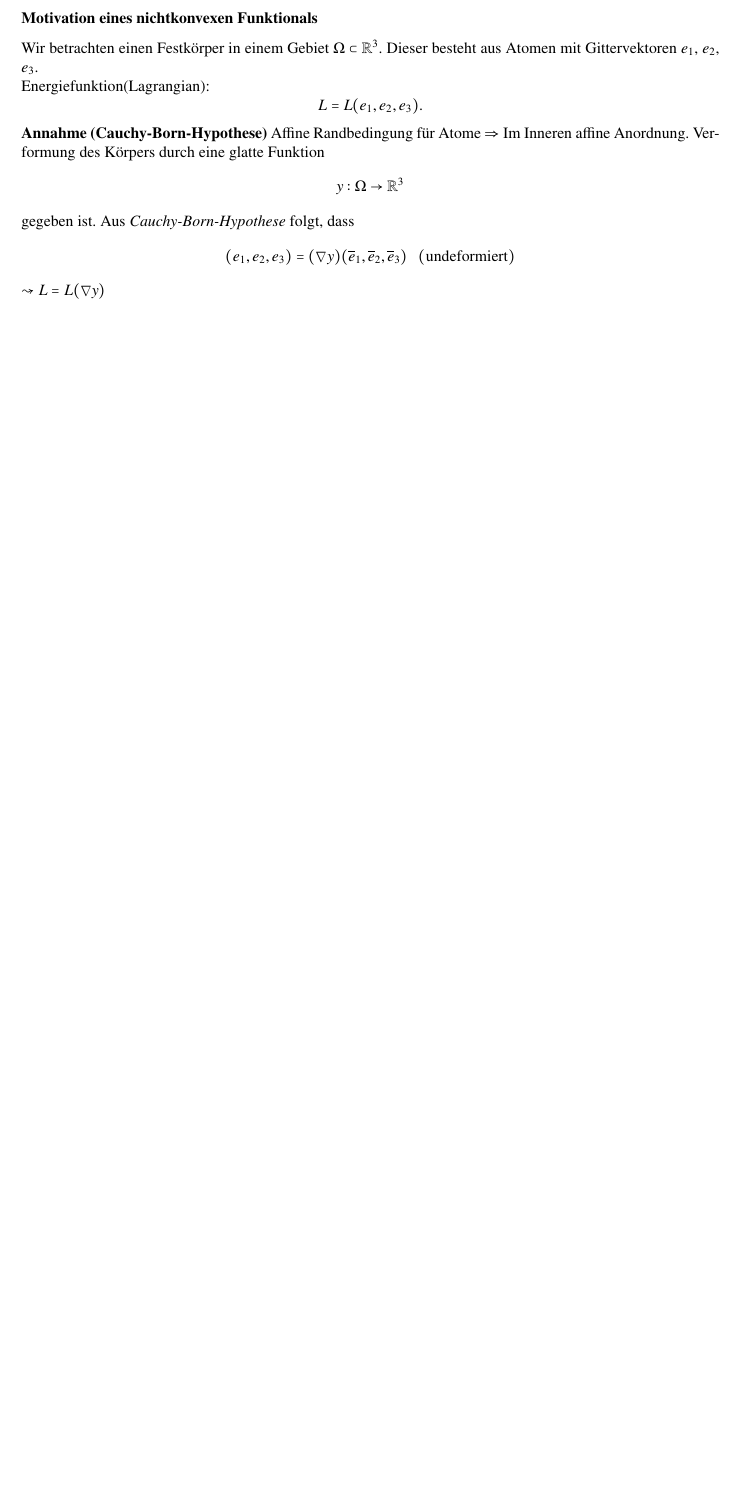
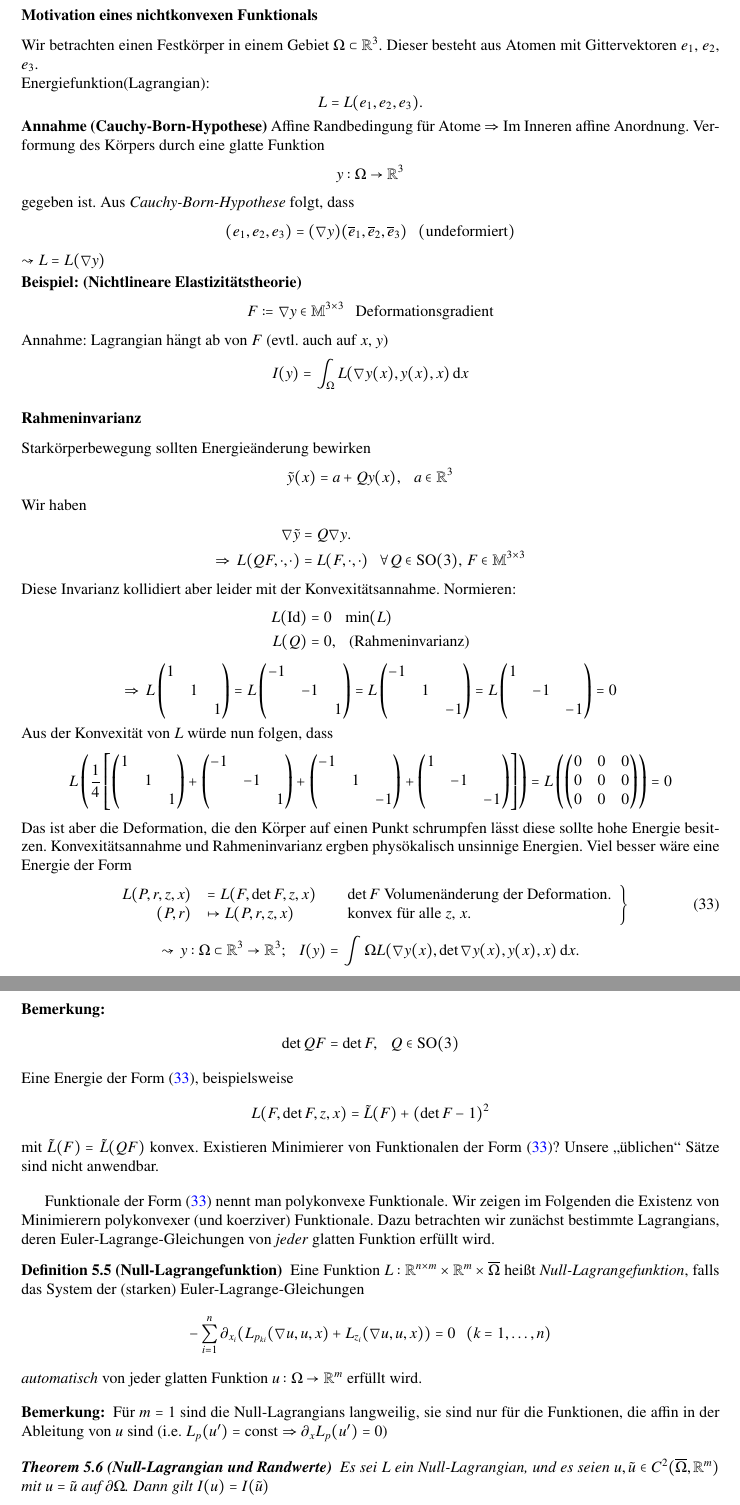
Before and after one commit to fbyron/NLFA, a LaTeX document (nl.funkana.tex, which reads 11-07-18.tex): part of page 80 of 80 before the commit and two parts of pages 80 and 81 of 83 after it, the two joined at a grey line, cut so that both start at the same text, the shorter picture padded with empty space. Compiled offline with pdfLaTeX.

Commit message:
Mitschrieb vom 18. Juli 2011

```diff
--- /dev/null
+++ b/11-07-18.tex
@@ -0,0 +1,89 @@
+\begin{beispiel}[Nichtlineare Elastizitätstheorie]
+    \[
+        F:=\nabla y \in\mathbb M^{3\times 3} \qq \text{Deformationsgradient}
+    \]
+    Annahme: Lagrangian hängt ab von $F$ (evtl. auch auf $x$, $y$)
+    \[
+        I(y)=\int_\Omega L(\nabla y(x), y(x), x) \d x
+    \]
+\end{beispiel}
+\subsubsection*{Rahmeninvarianz}
+
+Starkörperbewegung sollten Energieänderung bewirken
+\[
+    \tilde y(x)= a+Qy(x), \qq a\in\R^3
+\]
+Wir haben
+\begin{align*}
+    \nabla \tilde y &= Q\nabla y.\\
+    \Ra \, L(QF,\cdot, \cdot) &= L(F,\cdot, \cdot) \qq \forall Q\in \mr{SO}(3), \, F\in
+    \mathbb{M}^{3\times 3}
+\end{align*}
+Diese Invarianz kollidiert aber leider mit der Konvexitätsannahme. Normieren:
+\begin{align*}
+    L(\Id) &= 0 \qq\min(L)\\
+    L(Q)&= 0, \qq\text{(Rahmeninvarianz)}
+\end{align*}
+    \[
+        \Ra \, L\begin{pmatrix} 1&&\\&1&\\&&1\end{pmatrix}
+        = L\begin{pmatrix} -1&&\\&-1&\\&&1\end{pmatrix}
+        =L\begin{pmatrix} -1&&\\&1&\\&&-1\end{pmatrix}
+        = L\begin{pmatrix}1&&\\&-1&\\&&-1\end{pmatrix}=0
+    \]
+Aus der Konvexität von $L$ würde nun folgen, dass
+\[
+    L\left(\frac14 \left[ \begin{pmatrix} 1&&\\&1&\\&&1\end{pmatrix}
+    + \begin{pmatrix} -1&&\\&-1&\\&&1\end{pmatrix}+
+        \begin{pmatrix} -1&&\\&1&\\&&-1\end{pmatrix} +
+        \begin{pmatrix} 1&&\\&-1&\\&&-1\end{pmatrix}\right]\right)
+    = L\left(\begin{pmatrix}0&0&0\\0&0&0\\0&0&0\end{pmatrix}\right)=0
+\]
+Das ist aber die Deformation, die den Körper auf einen Punkt schrumpfen lässt diese sollte hohe Energie
+besitzen. Konvexitätsannahme und Rahmeninvarianz ergben physökalisch unsinnige Energien. Viel besser wäre
+eine Energie der Form
+\begin{align}\label{40}
+\left.\begin{array}{rlcl}
+    L(P,r,z,x)&=L(F,\det F, z ,x)&&\text{$\det F$ Volumenänderung der Deformation.}\\
+    (P,r)&\mapsto L(P,r,z,x) &&\text{konvex für alle $z$, $x$.}
+\end{array}
+\right\}
+\end{align}
+\[
+    \leadsto \, y:\Omega\subset\R^3\ra \R^3 ; \qq I(y)=\int\Omega L(\nabla y(x),\det \nabla y(x),y(x),x)
+    \d x.
+\]
+\begin{remark}
+    \[
+        \det QF = \det F, \qq Q\in \mr{SO}(3)
+    \]
+    Eine Energie der Form (\ref{40}), beispielsweise
+    \[
+        L(F,\det F, z ,x) = \tilde L(F) + (\det F -1)^2
+    \]
+    mit $\tilde L(F)=\tilde L(QF)$ konvex.
+    Existieren Minimierer von Funktionalen der Form (\ref{40})? Unsere „üblichen“ Sätze sind nicht
+    anwendbar.
+\end{remark}
+
+Funktionale der Form (\ref{40}) nennt man polykonvexe Funktionale. Wir zeigen im Folgenden die Existenz
+von Minimierern polykonvexer (und koerziver) Funktionale. Dazu betrachten wir zunächst bestimmte
+Lagrangians, deren Euler-Lagrange-Gleichungen von \textit{jeder} glatten Funktion erfüllt wird.
+
+\begin{defi}[Null-Lagrangefunktion]\label{5.5}
+    Eine Funktion $L:\R^{n\times m} \times \R^m\times \ol \Omega$ heißt \textit{Null-Lagrangefunktion},
+    falls das System der (starken) Euler-Lagrange-Gleichungen
+    \[
+        -\sum_{i=1}^n \partial_{x_i} (L_{p_{ki}}(\nabla u , u , x) + L_{z_i}(\nabla u , u, x) ) = 0
+        \qq (k=1,…,n)
+    \]
+    \textit{automatisch} von jeder glatten Funktion $u:\Omega\ra \R^m$ erfüllt wird.
+\end{defi}
+
+\begin{remark}
+    Für $m=1$ sind die Null-Lagrangians langweilig, sie sind nur für die Funktionen, die affin in
+    der Ableitung von $u$ sind (i.e. $L_p(u')=\mr{const}$ $\Ra$ $\partial_xL_p(u')=0$)
+\end{remark}
+
+\begin{theorem}[Null-Lagrangian und Randwerte]\label{5.6}
+    Es sei $L$ ein Null-Lagrangian, und es seien $u,\tilde u\in C^2(\ol \Omega,\R^m)$ mit $u=\tilde u$
+    auf $\partial \Omega$. Dann gilt $I(u)=I(\tilde u)$
@@ -0,0 +136 @@
+\end{theorem}
```
Also changed, not shown: nl.funkana.tex (+3 -2 lines), nl.funkana.pdf, 11-07-18.tex (114 more changed lines), 3 other files.
